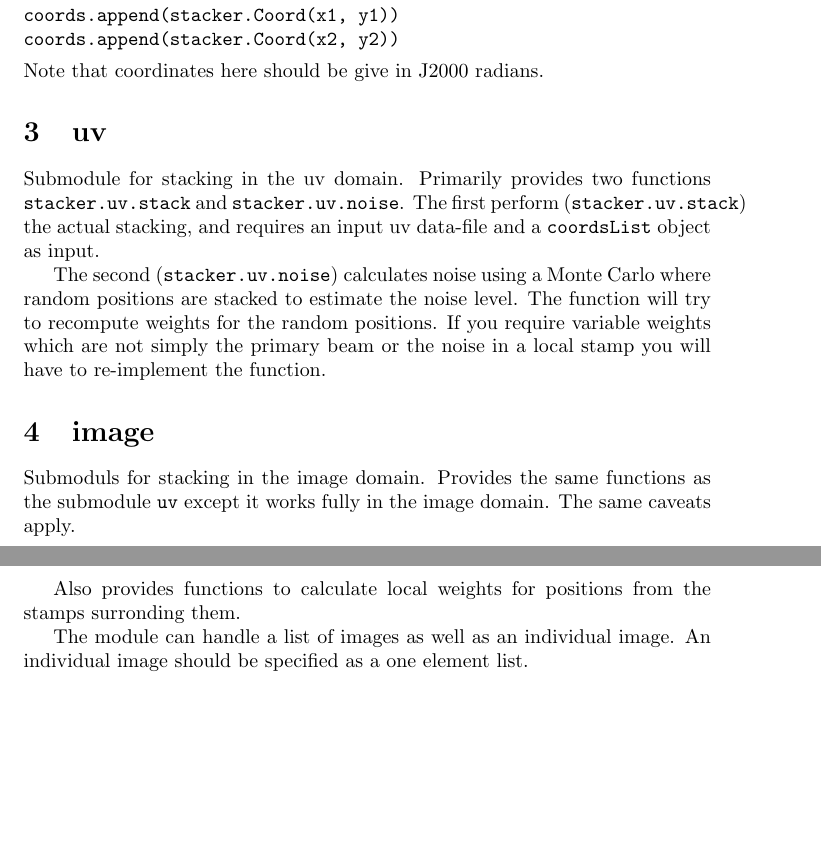
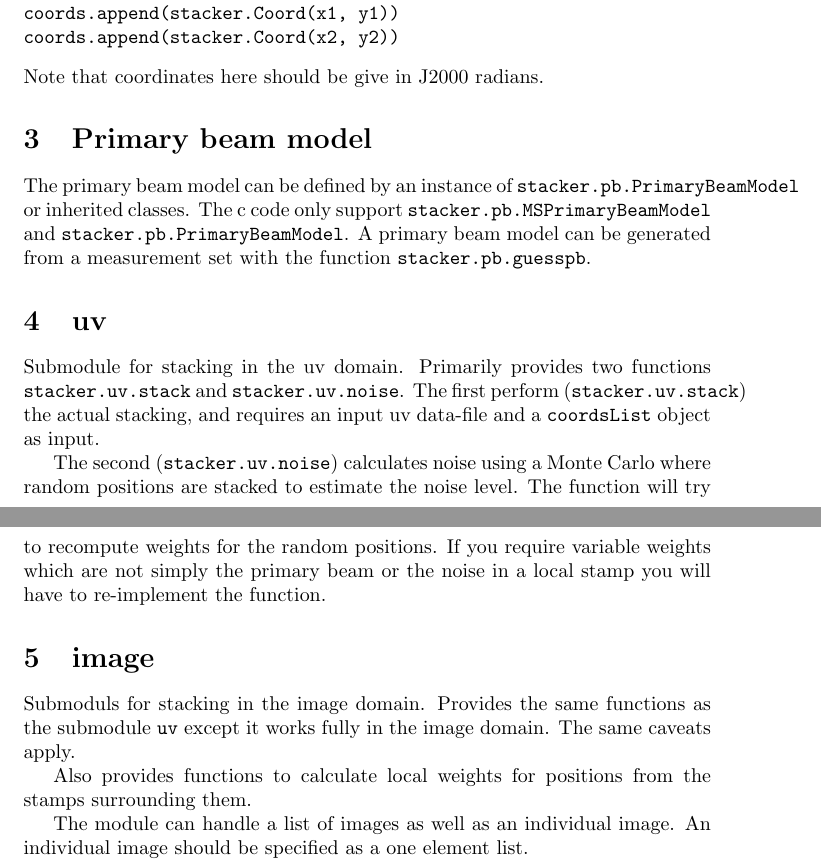
Before and after one commit to centowen/stacker, a LaTeX document (documentation/stackerdoc.tex): two parts of pages 1 and 2 of 2, joined at a grey line, cut so that both start at the same text, the shorter picture padded with empty space. Compiled offline with pdfLaTeX.

Commit message:
Updates to documentation.

```diff
--- a/documentation/stackerdoc.tex
+++ b/documentation/stackerdoc.tex
@@ -25,6 +25,13 @@ coords.append(stacker.Coord(x2, y2))
 \end{verbatim}
 Note that coordinates here should be give in J2000 radians.
 
+\section{Primary beam model}
+The primary beam model can be defined by an instance of
+{\tt stacker.pb.PrimaryBeamModel} or inherited classes. The c code only support
+{\tt stacker.pb.MSPrimaryBeamModel} and {\tt stacker.pb.PrimaryBeamModel}.
+A primary beam model can be generated from a measurement set with the function
+{\tt stacker.pb.guesspb}.
+
 \section{uv}
 Submodule for stacking in the uv domain.
 Primarily provides two functions {\tt stacker.uv.stack} and {\tt stacker.uv.noise}.
@@ -42,7 +49,7 @@ Submoduls for stacking in the image domain.
 Provides the same functions as the submodule {\tt uv} except it works fully in the image domain.
 The same caveats apply.
 
-Also provides functions to calculate local weights for positions from the stamps surronding them.
+Also provides functions to calculate local weights for positions from the stamps surrounding them.
 
 The module can handle a list of images as well as an individual image.
 An individual image should be specified as a one element list.
```
Also changed, not shown: documentation/stackerdoc.pdf.
